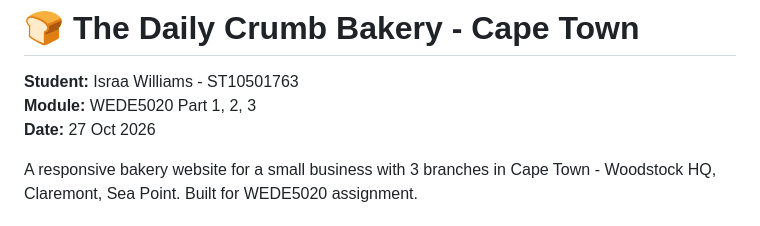
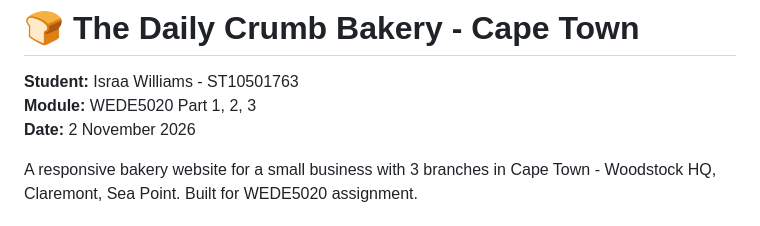
Before and after one commit to IsraaWilliams/TheDailyCrumb-ST10501763-ISRAA-WILLIAMS-FINAL, a Markdown page: README.md, the part around the change. GitHub-like rendering.

Commit message:
Update project date in README.md

```diff
--- a/README.md
+++ b/README.md
@@ -1,7 +1,7 @@
 # 🍞 The Daily Crumb Bakery - Cape Town
 **Student:** Israa Williams - ST10501763
 **Module:** WEDE5020 Part 1, 2, 3
-**Date:** 27 Oct 2026
+**Date:** 2 November 2026
 
 A responsive bakery website for a small business with 3 branches in Cape Town - Woodstock HQ, Claremont, Sea Point. Built for WEDE5020 assignment.
 
```
